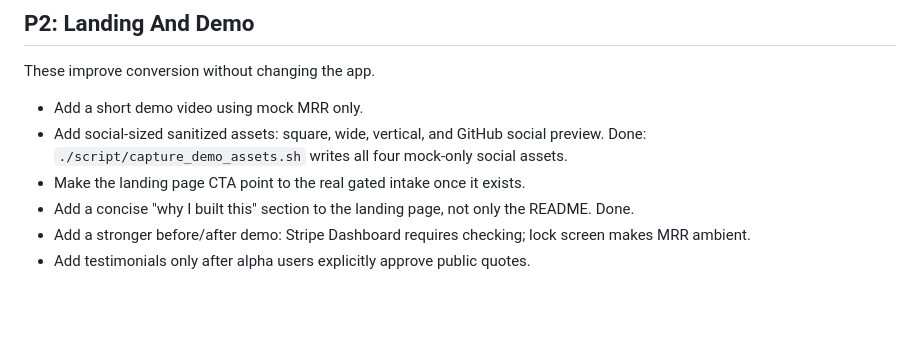
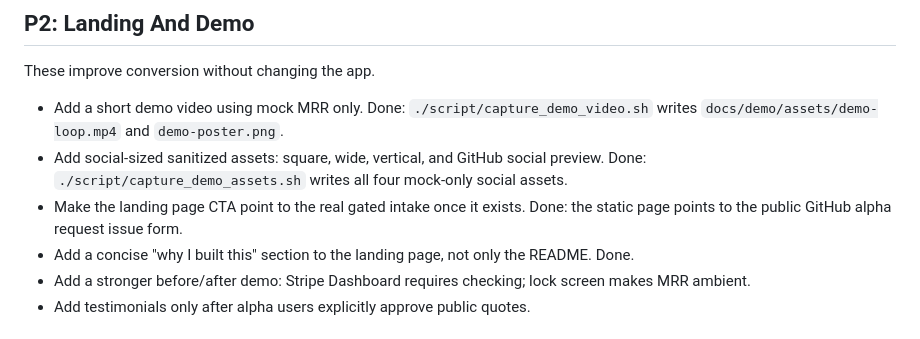
Before and after one commit to koksing456/10kmrr.life, a Markdown page: docs/alpha/improvement-backlog.md, the part around the change. Drawn GitHub-style; blank space fills up the shorter version.

```diff
--- a/docs/alpha/improvement-backlog.md
+++ b/docs/alpha/improvement-backlog.md
@@ -64,9 +64,9 @@ These make learning from testers less manual.
 
 These improve conversion without changing the app.
 
-- Add a short demo video using mock MRR only.
+- Add a short demo video using mock MRR only. Done: `./script/capture_demo_video.sh` writes `docs/demo/assets/demo-loop.mp4` and `demo-poster.png`.
 - Add social-sized sanitized assets: square, wide, vertical, and GitHub social preview. Done: `./script/capture_demo_assets.sh` writes all four mock-only social assets.
-- Make the landing page CTA point to the real gated intake once it exists.
+- Make the landing page CTA point to the real gated intake once it exists. Done: the static page points to the public GitHub alpha request issue form.
 - Add a concise "why I built this" section to the landing page, not only the README. Done.
 - Add a stronger before/after demo: Stripe Dashboard requires checking; lock screen makes MRR ambient.
 - Add testimonials only after alpha users explicitly approve public quotes.
```
Also changed, not shown: README.md (+2 -0 lines), docs/demo/screenshot-checklist.md (+5 -2 lines), docs/demo/assets/demo-poster.png (added), 3 other files.
